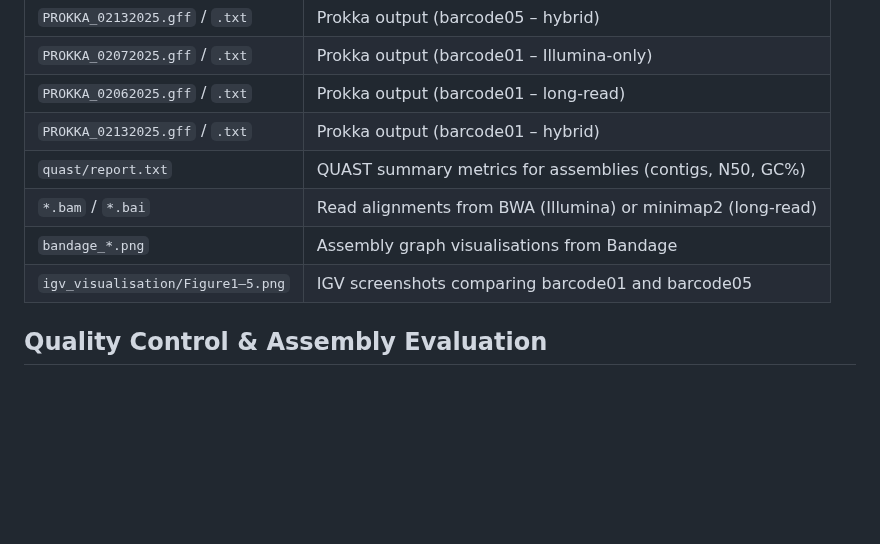
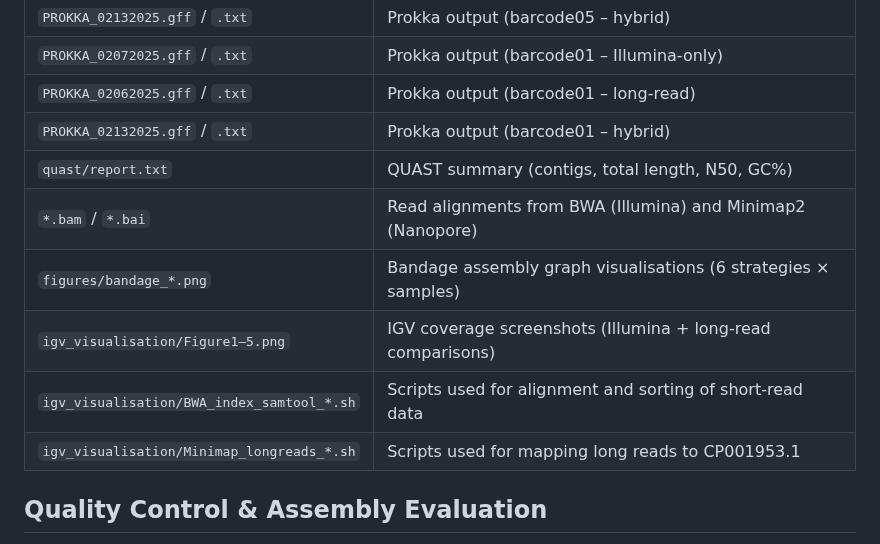
Before and after one commit to hujunfang888/Project-rotation1, a Markdown page: README.md, the part around one of its changes. Drawn GitHub-style; blank space fills up the shorter version.

```diff
--- a/README.md
+++ b/README.md
@@ -115,11 +118,12 @@ Output files include annotation results, assembly evaluation, read alignments, a
 | `PROKKA_02072025.gff` / `.txt` | Prokka output (barcode01 – Illumina-only) |
 | `PROKKA_02062025.gff` / `.txt` | Prokka output (barcode01 – long-read) |
 | `PROKKA_02132025.gff` / `.txt` | Prokka output (barcode01 – hybrid) |
-| `quast/report.txt` | QUAST summary metrics for assemblies (contigs, N50, GC%) |
-| `*.bam` / `*.bai` | Read alignments from BWA (Illumina) or minimap2 (long-read) |
-| `bandage_*.png` | Assembly graph visualisations from Bandage |
-| `igv_visualisation/Figure1–5.png` | IGV screenshots comparing barcode01 and barcode05 |
-
+| `quast/report.txt` | QUAST summary (contigs, total length, N50, GC%) |
+| `*.bam` / `*.bai` | Read alignments from BWA (Illumina) and Minimap2 (Nanopore) |
+| `figures/bandage_*.png` | Bandage assembly graph visualisations (6 strategies × samples) |
+| `igv_visualisation/Figure1–5.png` | IGV coverage screenshots (Illumina + long-read comparisons) |
+| `igv_visualisation/BWA_index_samtool_*.sh` | Scripts used for alignment and sorting of short-read data |
+| `igv_visualisation/Minimap_longreads_*.sh` | Scripts used for mapping long reads to CP001953.1 |
 
 ## Quality Control & Assembly Evaluation
 
```
Also changed, not shown: other parts of README.md (+11 -8 lines).
